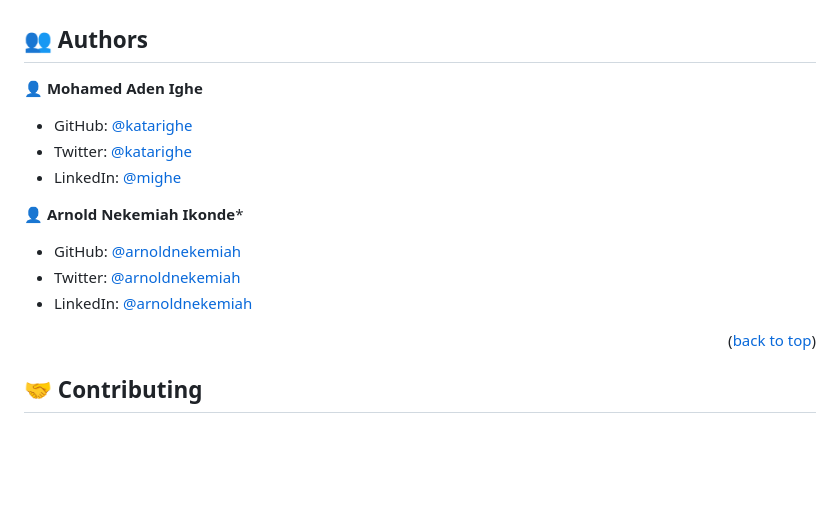
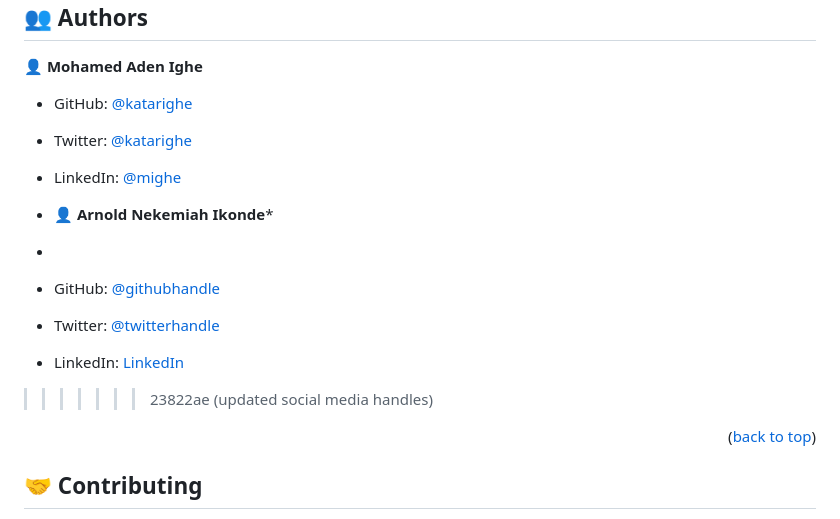
Before and after one commit to katarighe/awesome-books, a Markdown page: README.md, the part around the change. Rendered like a GitHub page; blank space fills up the shorter version.

Commit message:
updated social media handles

```diff
--- a/README.md
+++ b/README.md
@@ -153,11 +153,12 @@ You can deploy this project using [GitHub Pages](https://pages.github.com/), it
 - Twitter: [@katarighe](https://twitter.com/katarighe)
 - LinkedIn: [@mighe](https://linkedin.com/in/mighe)
 
-👤 **Arnold Nekemiah Ikonde***
-
-- GitHub: [@arnoldnekemiah]([https://github.com/katarighe](https://github.com/arnoldnekemiah))
-- Twitter: [@arnoldnekemiah](https://twitter.com/arnoldnekemiah)
-- LinkedIn: [@arnoldnekemiah](https://linkedin.com/in/arnoldnekemiah)
+- 👤 **Arnold Nekemiah Ikonde***
+-
+- GitHub: [@githubhandle](https://github.com/arnoldnekemiah)
+- Twitter: [@twitterhandle](https://twitter.com/arnoldikonde)
+- LinkedIn: [LinkedIn](https://www.linkedin.com/in/arnold-nekemiah-b050621ab/)
+>>>>>>> 23822ae (updated social media handles)
 
 <p align="right">(<a href="#readme-top">back to top</a>)</p>
 
```
